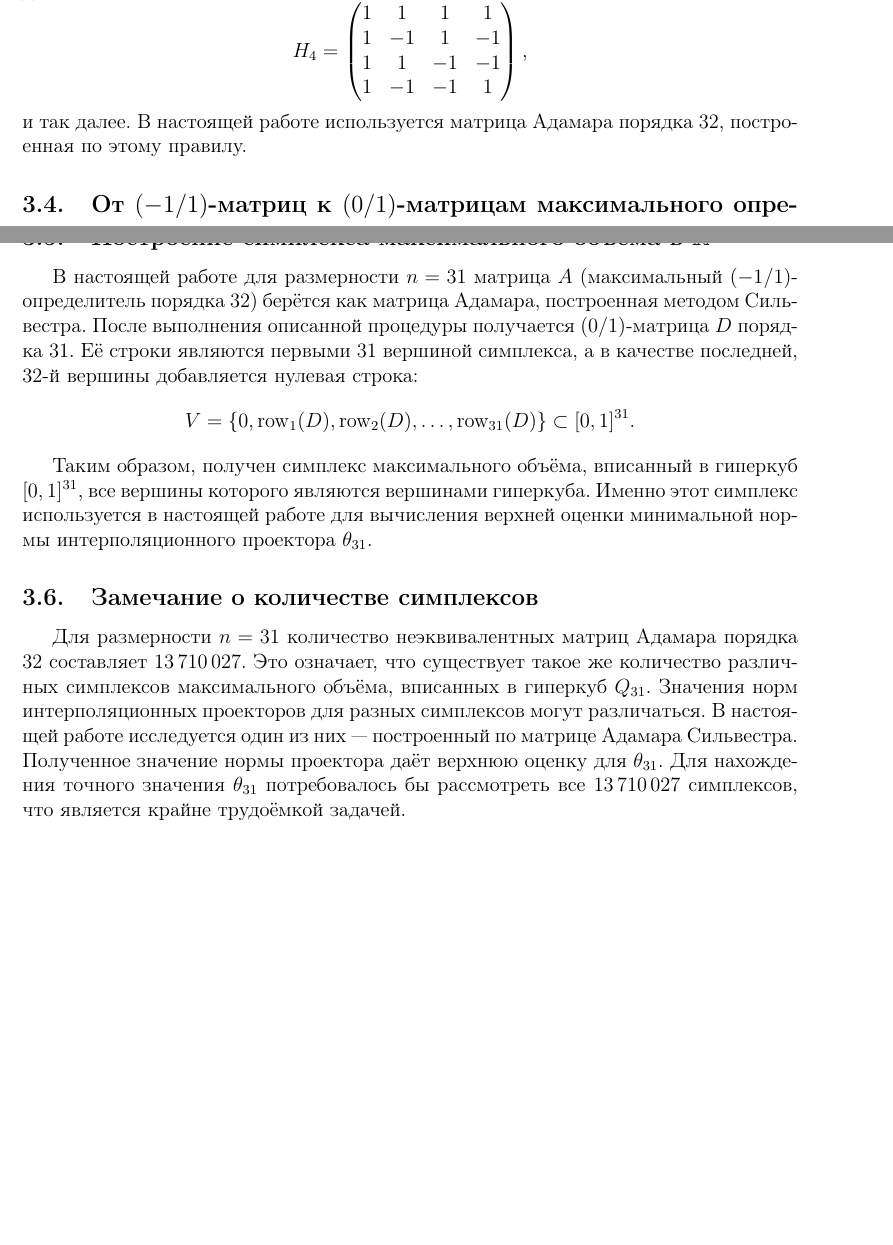
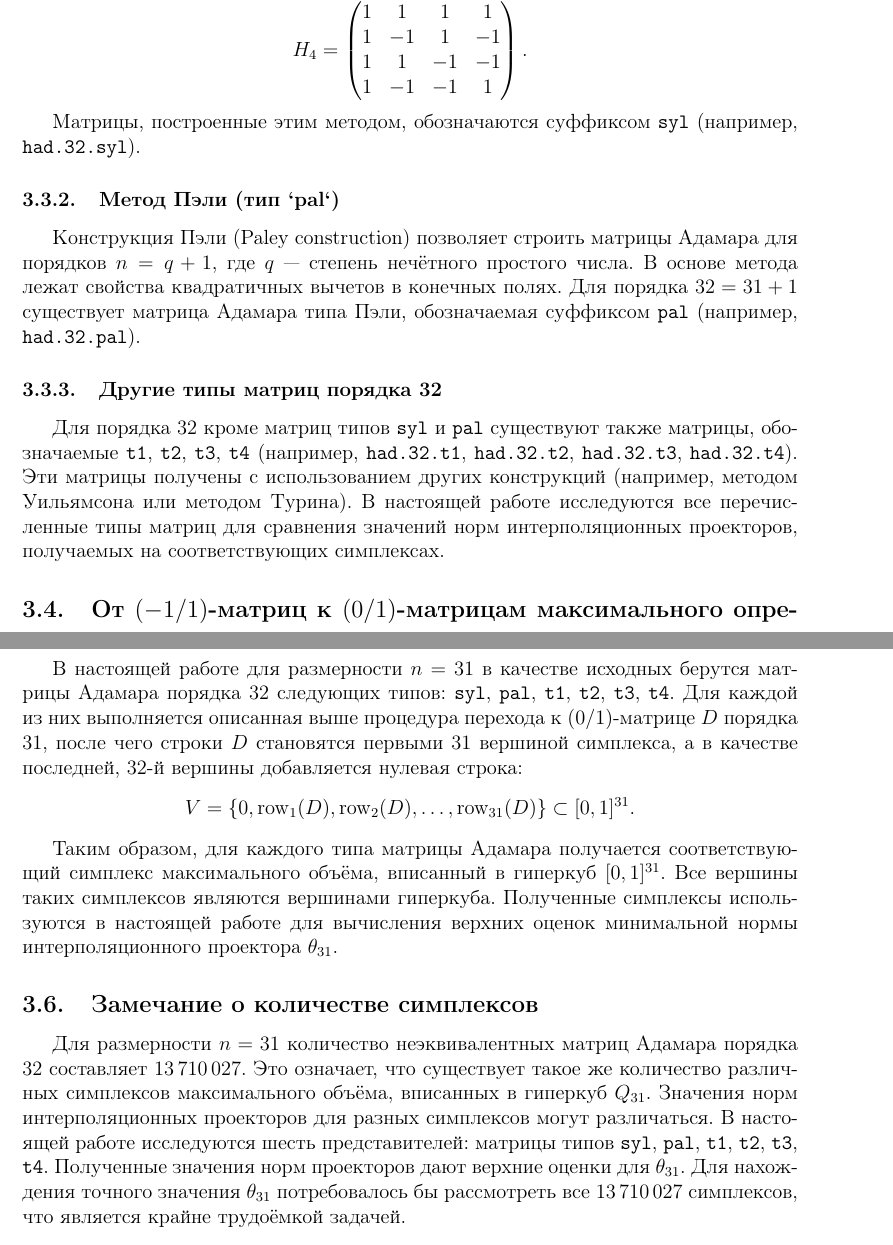
Before and after one commit to Ivan-Zaykov/minimal_norm_calculator, a LaTeX document (latex/main.tex): two parts of pages 9 and 10 of 11, joined at a grey line, cut so that both start at the same text, the shorter picture padded with empty space. Compiled offline with pdfLaTeX.

Commit message:
В главу о матрицах Адамара добавлен текст о способах построения

```diff
--- a/latex/main.tex
+++ b/latex/main.tex
@@ -384,9 +388,18 @@ H_4 = \begin{pmatrix}
 1 & -1 & 1 & -1 \\
 1 & 1 & -1 & -1 \\
 1 & -1 & -1 & 1
-\end{pmatrix},
+\end{pmatrix}.
 \]
-и так далее. В настоящей работе используется матрица Адамара порядка $32$, построенная по этому правилу.
+
+Матрицы, построенные этим методом, обозначаются суффиксом \texttt{syl} (например, \texttt{had.32.syl}).
+
+\subsubsection{Метод Пэли (тип `pal`)}
+
+Конструкция Пэли (Paley construction) позволяет строить матрицы Адамара для порядков $n = q + 1$, где $q$ — степень нечётного простого числа. В основе метода лежат свойства квадратичных вычетов в конечных полях. Для порядка $32 = 31 + 1$ существует матрица Адамара типа Пэли, обозначаемая суффиксом \texttt{pal} (например, \texttt{had.32.pal}).
+
+\subsubsection{Другие типы матриц порядка 32}
+
+Для порядка $32$ кроме матриц типов \texttt{syl} и \texttt{pal} существуют также матрицы, обозначаемые \texttt{t1}, \texttt{t2}, \texttt{t3}, \texttt{t4} (например, \texttt{had.32.t1}, \texttt{had.32.t2}, \texttt{had.32.t3}, \texttt{had.32.t4}). Эти матрицы получены с использованием других конструкций (например, методом Уильямсона или методом Турина). В настоящей работе исследуются все перечисленные типы матриц для сравнения значений норм интерполяционных проекторов, получаемых на соответствующих симплексах.
 
 \subsection{От $(-1/1)$-матриц к $(0/1)$-матрицам максимального определителя}
 
@@ -410,16 +423,16 @@ H_4 = \begin{pmatrix}
 
 \subsection{Построение симплекса максимального объёма в $\mathbb{R}^{31}$}
 
-В настоящей работе для размерности $n = 31$ матрица $A$ (максимальный $(-1/1)$-определитель порядка $32$) берётся как матрица Адамара, построенная методом Сильвестра. После выполнения описанной процедуры получается $(0/1)$-матрица $D$ порядка $31$. Её строки являются первыми $31$ вершиной симплекса, а в качестве последней, $32$-й вершины добавляется нулевая строка:
+В настоящей работе для размерности $n = 31$ в качестве исходных берутся матрицы Адамара порядка $32$ следующих типов: \texttt{syl}, \texttt{pal}, \texttt{t1}, \texttt{t2}, \texttt{t3}, \texttt{t4}. Для каждой из них выполняется описанная выше процедура перехода к $(0/1)$-матрице $D$ порядка $31$, после чего строки $D$ становятся первыми $31$ вершиной симплекса, а в качестве последней, $32$-й вершины добавляется нулевая строка:
 \[
 V = \{0, \operatorname{row}_1(D), \operatorname{row}_2(D), \dots, \operatorname{row}_{31}(D)\} \subset [0,1]^{31}.
 \]
 
-Таким образом, получен симплекс максимального объёма, вписанный в гиперкуб $[0,1]^{31}$, все вершины которого являются вершинами гиперкуба. Именно этот симплекс используется в настоящей работе для вычисления верхней оценки минимальной нормы интерполяционного проектора $\theta_{31}$.
+Таким образом, для каждого типа матрицы Адамара получается соответствующий симплекс максимального объёма, вписанный в гиперкуб $[0,1]^{31}$. Все вершины таких симплексов являются вершинами гиперкуба. Полученные симплексы используются в настоящей работе для вычисления верхних оценок минимальной нормы интерполяционного проектора $\theta_{31}$.
 
 \subsection{Замечание о количестве симплексов}
 
-Для размерности $n = 31$ количество неэквивалентных матриц Адамара порядка $32$ составляет $13\,710\,027$. Это означает, что существует такое же количество различных симплексов максимального объёма, вписанных в гиперкуб $Q_{31}$. Значения норм интерполяционных проекторов для разных симплексов могут различаться. В настоящей работе исследуется один из них — построенный по матрице Адамара Сильвестра. Полученное значение нормы проектора даёт верхнюю оценку для $\theta_{31}$. Для нахождения точного значения $\theta_{31}$ потребовалось бы рассмотреть все $13\,710\,027$ симплексов, что является крайне трудоёмкой задачей.
+Для размерности $n = 31$ количество неэквивалентных матриц Адамара порядка $32$ составляет $13\,710\,027$. Это означает, что существует такое же количество различных симплексов максимального объёма, вписанных в гиперкуб $Q_{31}$. Значения норм интерполяционных проекторов для разных симплексов могут различаться. В настоящей работе исследуются шесть представителей: матрицы типов \texttt{syl}, \texttt{pal}, \texttt{t1}, \texttt{t2}, \texttt{t3}, \texttt{t4}. Полученные значения норм проекторов дают верхние оценки для $\theta_{31}$. Для нахождения точного значения $\theta_{31}$ потребовалось бы рассмотреть все $13\,710\,027$ симплексов, что является крайне трудоёмкой задачей.
 % ============================================================================
 \section{Описание программной реализации}
 
```
Also changed, not shown: latex/main.tex (8 more changed lines).
